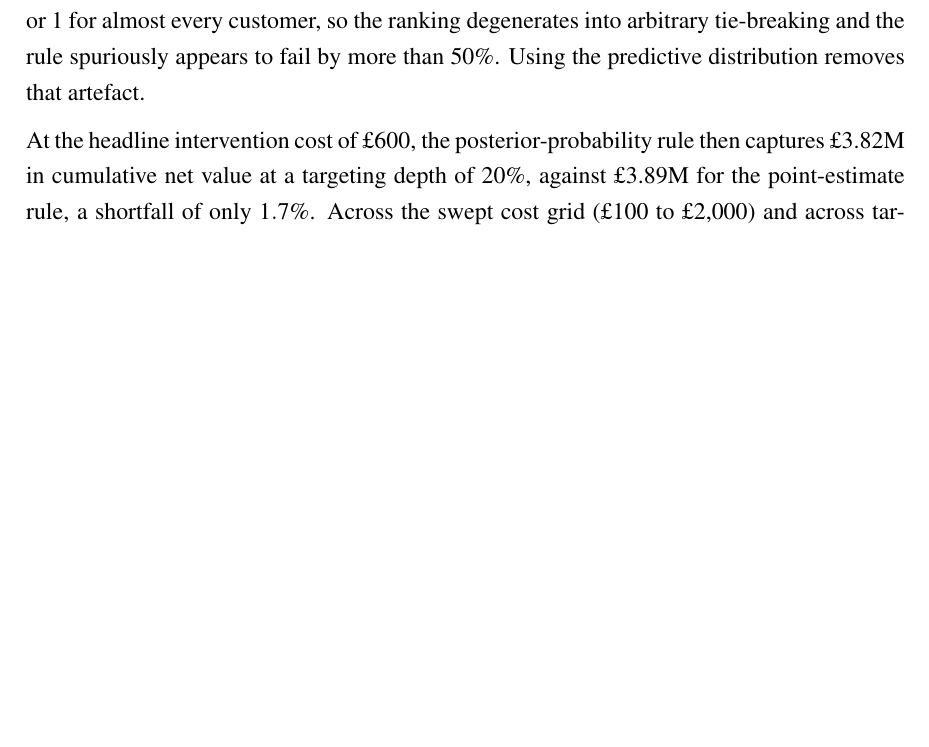
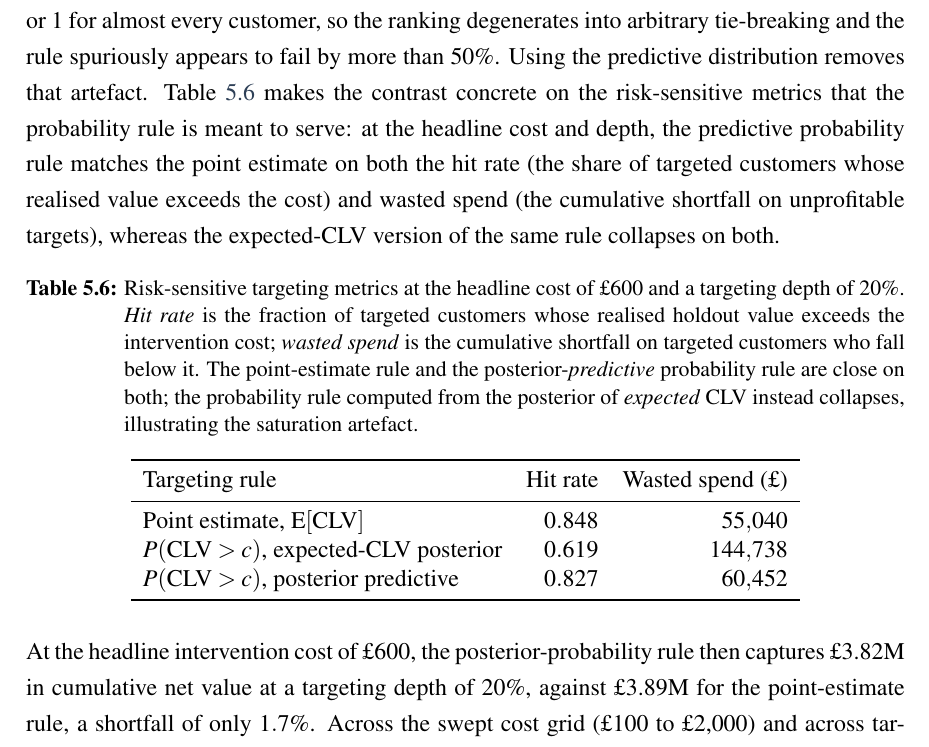
Before and after one commit to devansh1996/Bayesian_CLV, a LaTeX thesis (texts/thesis_clv.tex, which reads texts/ch5_results.tex): part of page 51 of 58, cut so that both start at the same text, the shorter picture padded with empty space. Compiled offline with pdfLaTeX.

Commit message:
docs(thesis): v6 — add H3 risk-sensitive metrics table (hit rate, wasted spend)
Surface the risk-sensitive targeting analysis (previously only in analysis/ and
outputs/results/h3_risk*.csv) as tab:h3_risk in the H3 section. At cost £600 /
depth 20% it makes the expected-vs-predictive pitfall concrete: the predictive
P(CLV>c) rule matches the point estimate (hit rate 0.83 vs 0.85; wasted spend
£60k vs £55k), while the expected-CLV version collapses (0.62; £145k).

Co-Authored-By: Claude Opus 4.8 <noreply@anthropic.com>

```diff
--- a/texts/ch5_results.tex
+++ b/texts/ch5_results.tex
@@ -86,7 +86,22 @@ H3 predicts that targeting customers by the posterior probability $P(\text{CLV}
 
 \condfig{../outputs/figures/targeting_simulation_bg_nbd_bayesian.png}{0.95\linewidth}{Decision-theoretic targeting for the Bayesian model at the headline cost of \pounds 600. Left: cumulative net value by strategy and depth. Right: the net-value difference between the posterior-probability rule and the point estimate.}{fig:targeting-sim}
 
-The probability score is computed from the posterior \emph{predictive} distribution of realised CLV rather than from the posterior of \emph{expected} CLV. This distinction, the same one that governs interval coverage in Section~\ref{sec:results-uncertainty}, is decisive here: the posterior of the expectation reflects only parameter uncertainty and, on a dataset of this size, places $P(\text{CLV} > c)$ at essentially $0$ or $1$ for almost every customer, so the ranking degenerates into arbitrary tie-breaking and the rule spuriously appears to fail by more than $50\%$. Using the predictive distribution removes that artefact.
+The probability score is computed from the posterior \emph{predictive} distribution of realised CLV rather than from the posterior of \emph{expected} CLV. This distinction, the same one that governs interval coverage in Section~\ref{sec:results-uncertainty}, is decisive here: the posterior of the expectation reflects only parameter uncertainty and, on a dataset of this size, places $P(\text{CLV} > c)$ at essentially $0$ or $1$ for almost every customer, so the ranking degenerates into arbitrary tie-breaking and the rule spuriously appears to fail by more than $50\%$. Using the predictive distribution removes that artefact. Table~\ref{tab:h3_risk} makes the contrast concrete on the risk-sensitive metrics that the probability rule is meant to serve: at the headline cost and depth, the predictive probability rule matches the point estimate on both the hit rate (the share of targeted customers whose realised value exceeds the cost) and wasted spend (the cumulative shortfall on unprofitable targets), whereas the expected-CLV version of the same rule collapses on both.
+
+\begin{table}[htbp]
+  \centering
+  \caption{Risk-sensitive targeting metrics at the headline cost of \pounds 600 and a targeting depth of $20\%$. \emph{Hit rate} is the fraction of targeted customers whose realised holdout value exceeds the intervention cost; \emph{wasted spend} is the cumulative shortfall on targeted customers who fall below it. The point-estimate rule and the posterior-\emph{predictive} probability rule are close on both; the probability rule computed from the posterior of \emph{expected} CLV instead collapses, illustrating the saturation artefact.}
+  \label{tab:h3_risk}
+  \begin{tabular}{lrr}
+    \toprule
+    Targeting rule & Hit rate & Wasted spend (\pounds) \\
+    \midrule
+    Point estimate, $\mathrm{E}[\text{CLV}]$            & $0.848$ & $55{,}040$ \\
+    $P(\text{CLV} > c)$, expected-CLV posterior         & $0.619$ & $144{,}738$ \\
+    $P(\text{CLV} > c)$, posterior predictive           & $0.827$ & $60{,}452$ \\
+    \bottomrule
+  \end{tabular}
+\end{table}
 
 At the headline intervention cost of \pounds 600, the posterior-probability rule then captures \pounds 3.82M in cumulative net value at a targeting depth of $20\%$, against \pounds 3.89M for the point-estimate rule, a shortfall of only $1.7\%$. Across the swept cost grid (\pounds 100 to \pounds 2{,}000) and across targeting depths the two rules are, in practice, equivalent: the gap is within a few percentage points everywhere and turns marginally in the probability rule's favour at the highest costs and depths, where mis-targeting a customer whose realised value falls below the intervention cost becomes costly enough for its risk-aversion to matter. This near-parity is the expected outcome on reflection: ranking by posterior mean CLV is close to optimal for maximising \emph{total} realised value, so the additional tail information the probability rule exploits is not needed for that objective. For completeness, Figure~\ref{fig:lift} reports the conventional targeting-lift curves, which measure revenue captured as a function of targeting depth.
 
```
Also changed, not shown: texts/thesis_v6.pdf (added).
